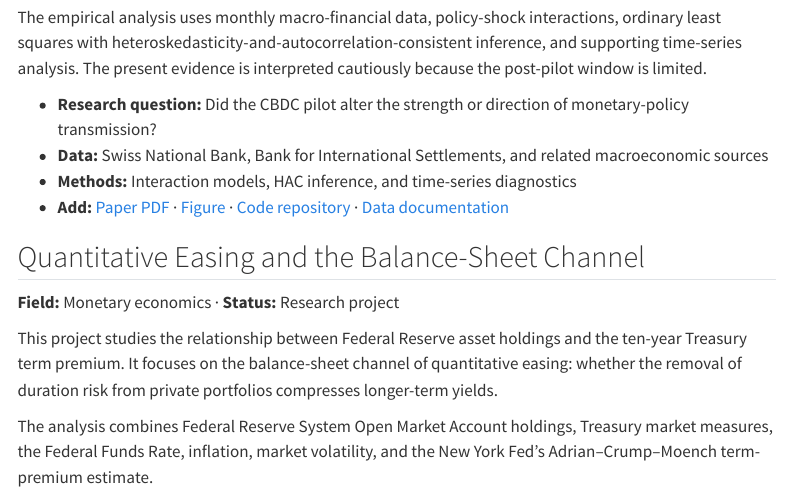
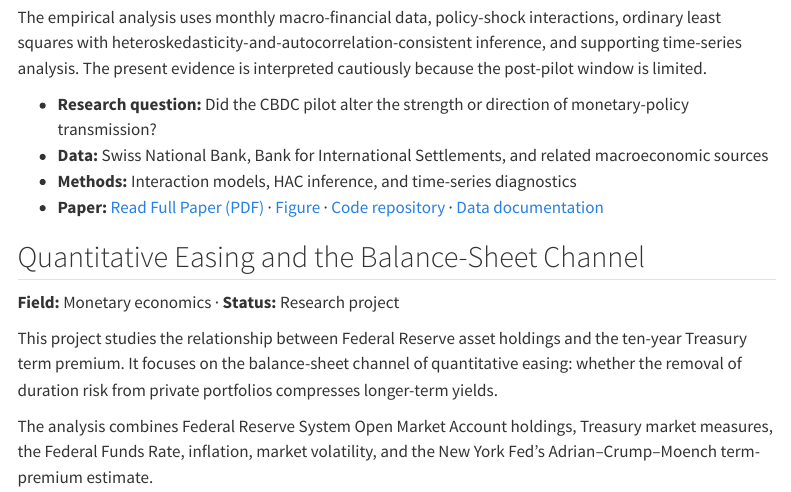
Before and after one commit to rivera-anthony/rivera-anthony.github.io, a Quarto document (projects.qmd): the page in a window 1100 px wide, from 420 px down. Rendered offline with R 4.5, knitr and Pandoc in place of Quarto, with nearby package versions; menus at the side of the page are left out.

Commit message:
Update projects.qmd

```diff
--- a/projects.qmd
+++ b/projects.qmd
@@ -18,7 +18,7 @@ The empirical analysis uses monthly macro-financial data, policy-shock interacti
 - **Research question:** Did the CBDC pilot alter the strength or direction of monetary-policy transmission?
 - **Data:** Swiss National Bank, Bank for International Settlements, and related macroeconomic sources
 - **Methods:** Interaction models, HAC inference, and time-series diagnostics
-- **Add:** [Paper PDF](#) · [Figure](#) · [Code repository](#) · [Data documentation](#)
+- **Paper:** [Read Full Paper (PDF)](papers/The%20Impact%20of%20Central%20Bank%20Digital%20Currencies%20CBDCs%20on%20Monetary%20Policy%20Transmission.pdf){target="_blank"} · [Figure](#) · [Code repository](#) · [Data documentation](#)
 
 ## Quantitative Easing and the Balance-Sheet Channel
 
```
